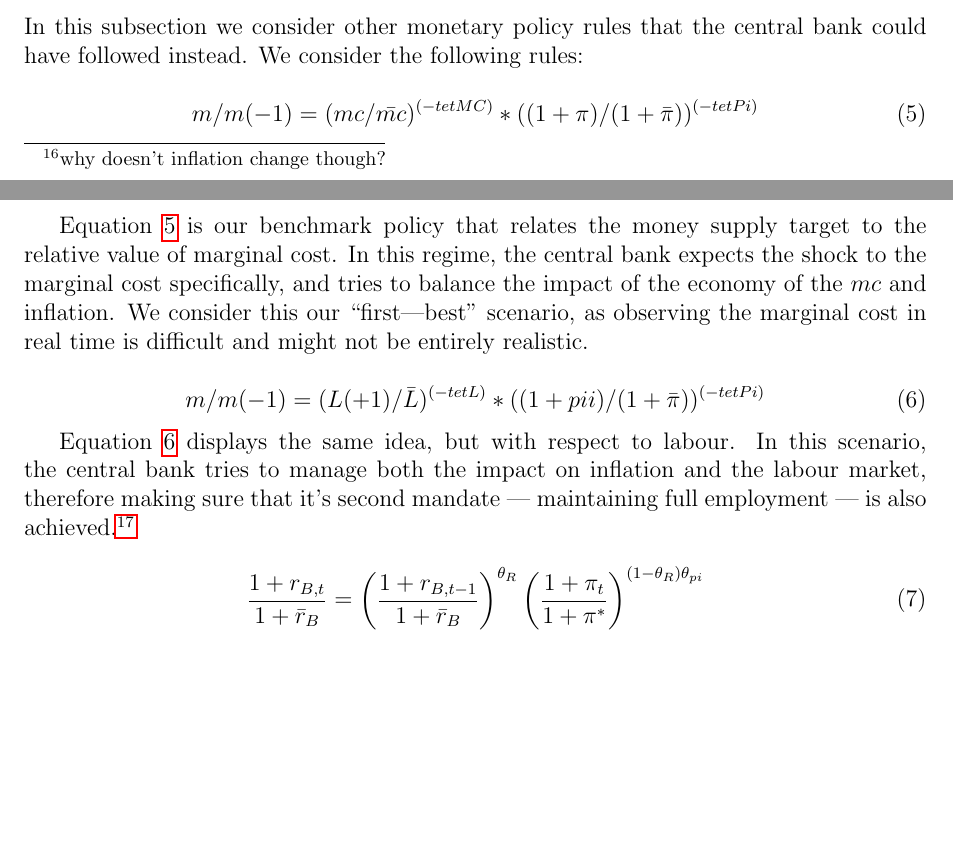
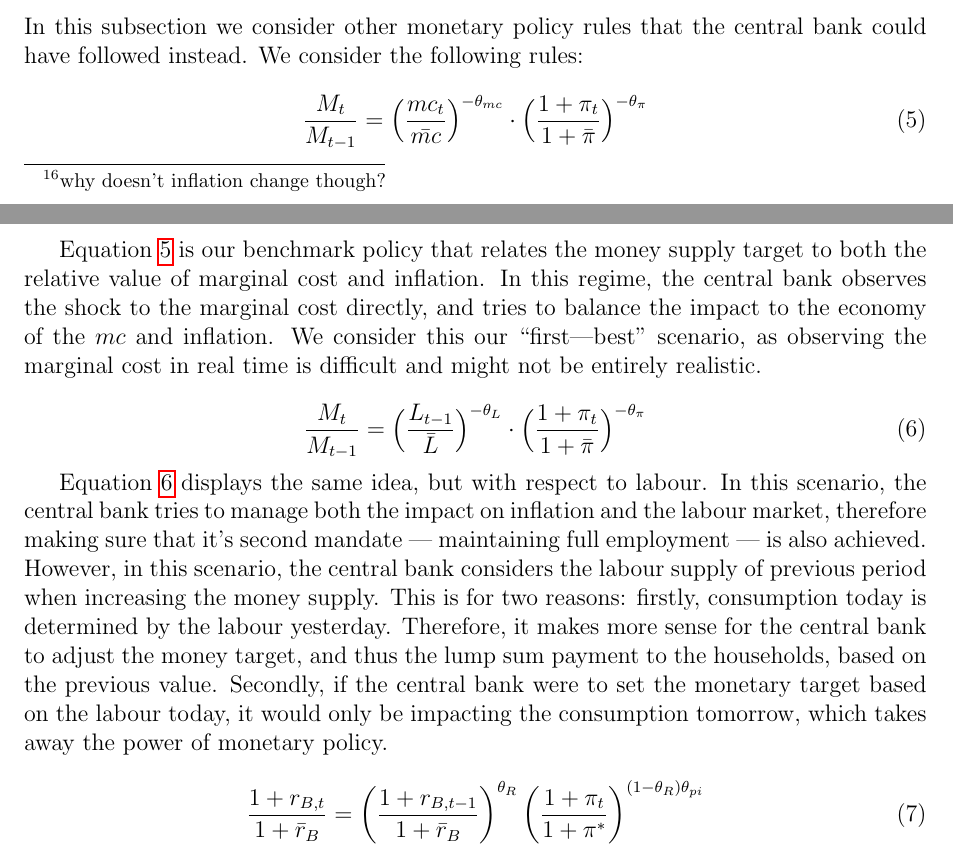
Before and after one commit to pszewi/QDM-Paper, a LaTeX document (writing/QDM_paper.tex): two parts of pages 7 and 8 of 12, joined at a grey line, cut so that both start at the same text, the shorter picture padded with empty space. Compiled offline with pdfLaTeX.

Commit message:
adds graph + changes

```diff
--- a/writing/QDM_paper.tex
+++ b/writing/QDM_paper.tex
@@ -215,20 +215,20 @@ Figure~\ref{fig:policy_par_variation} considers variation in responsiveness of t
 In this subsection we consider other monetary policy rules that the central bank could have followed instead. We consider the following rules:
 
 \begin{equation}\label{eq:mc_rule}
-    m / m(-1)
-          = ( mc / \bar{mc} )^{(-tetMC)}
-            * ( (1 + \pi) / (1 + \bar{\pi}) )^{(-tetPi)}
+    \frac{M_t}{M_{t-1}}
+          = \Big(\frac{mc_t}{\bar{mc}}\Big)^{-\theta_{mc}}
+            \cdot \Big(\frac{1 + \pi_t}{1 + \bar{\pi}}\Big)^{-\theta_{\pi}}
 \end{equation}
 
-Equation~\ref{eq:mc_rule} is our benchmark policy that relates the money supply target to the relative value of marginal cost. In this regime, the central bank expects the shock to the marginal cost specifically, and tries to balance the impact of the economy of the $mc$ and inflation. We consider this our ``first---best'' scenario, as observing the marginal cost in real time is difficult and might not be entirely realistic.
+Equation~\ref{eq:mc_rule} is our benchmark policy that relates the money supply target to both the relative value of marginal cost and inflation. In this regime, the central bank observes the shock to the marginal cost directly, and tries to balance the impact to the economy of the $mc$ and inflation. We consider this our ``first---best'' scenario, as observing the marginal cost in real time is difficult and might not be entirely realistic.
 
 \begin{equation}\label{eq:lab_rule}
-    m / m(-1)
-        = ( L(+1) / \bar{L} )^{( - tetL  )}
-          * ( (1 + pii) / (1 + \bar{\pi}) )^{( - tetPi )}
+    \frac{M_t}{M_{t-1}}
+        = \Big(\frac{L_{t-1}}{\bar{L}}\Big)^{-\theta_L}
+          \cdot \Big(\frac{1 + \pi_t}{1 + \bar{\pi}}\Big)^{-\theta_{\pi}}
 \end{equation}
 
-Equation~\ref{eq:lab_rule} displays the same idea, but with respect to labour. In this scenario, the central bank tries to manage both the impact on inflation and the labour market, therefore making sure that it's second mandate --- maintaining full employment --- is also achieved.\footnote{explain the rule more in depth}
+Equation~\ref{eq:lab_rule} displays the same idea, but with respect to labour. In this scenario, the central bank tries to manage both the impact on inflation and the labour market, therefore making sure that it's second mandate --- maintaining full employment --- is also achieved. However, in this scenario, the central bank considers the labour supply of previous period when increasing the money supply. This is for two reasons: firstly, consumption today is determined by the labour yesterday. Therefore, it makes more sense for the central bank to adjust the money target, and thus the lump sum payment to the households, based on the previous value. Secondly, if the central bank were to set the monetary target based on the labour today, it would only be impacting the consumption tomorrow, which takes away the power of monetary policy.
 
 \begin{equation}\label{eq:taylor_rule}
     \frac{1 + r_{B,t}}{1 + \bar{r}_B} = \left( \frac{1 + r_{B,t-1}}{1 + \bar{r}_B} \right)^{\theta_R} \left( \frac{1 + \pi_t}{1 + \pi^*} \right)^{(1 - \theta_R)\theta_{pi}}
```
Also changed, not shown: writing/QDM_paper.tex (10 more changed lines), 3 other files.
